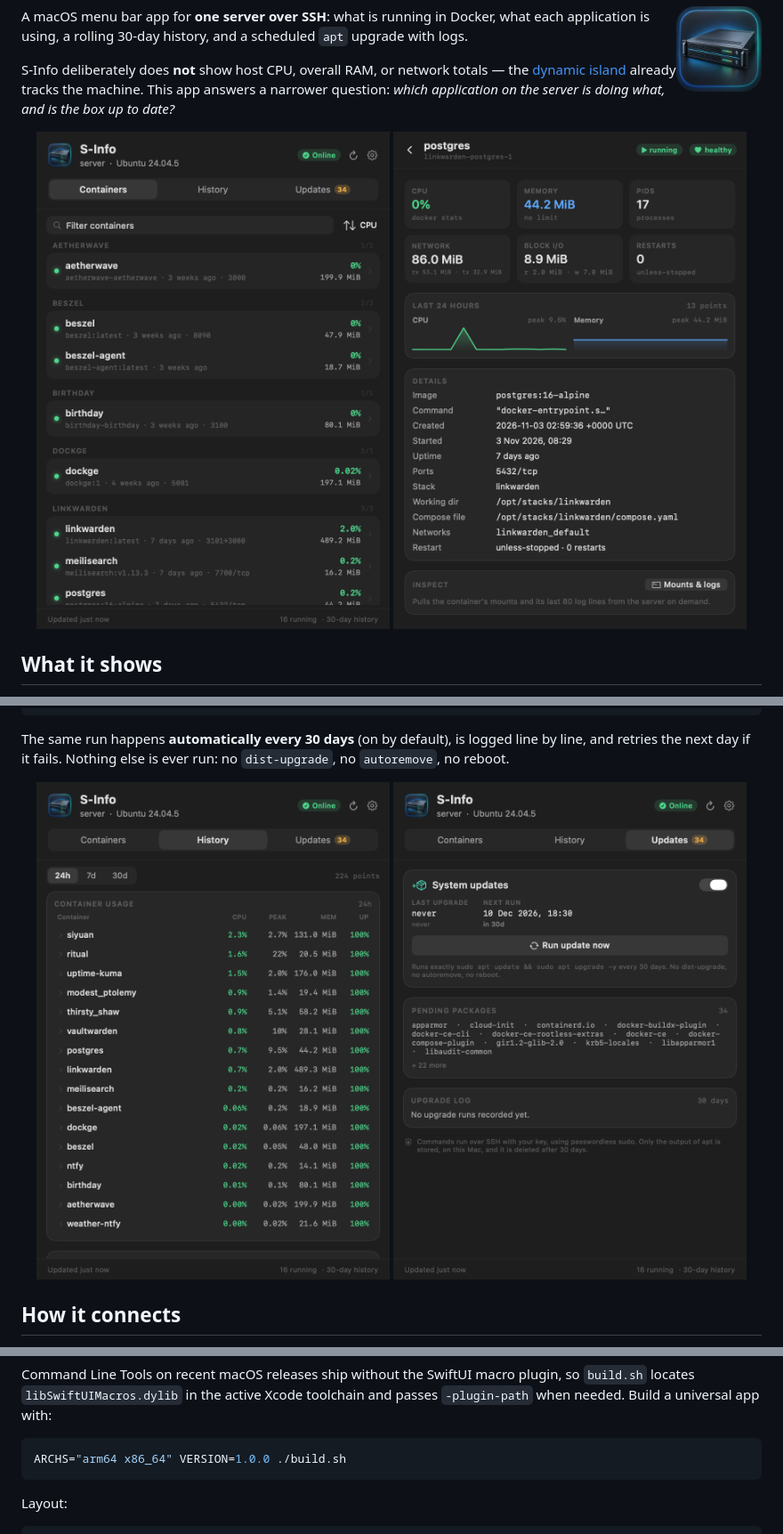
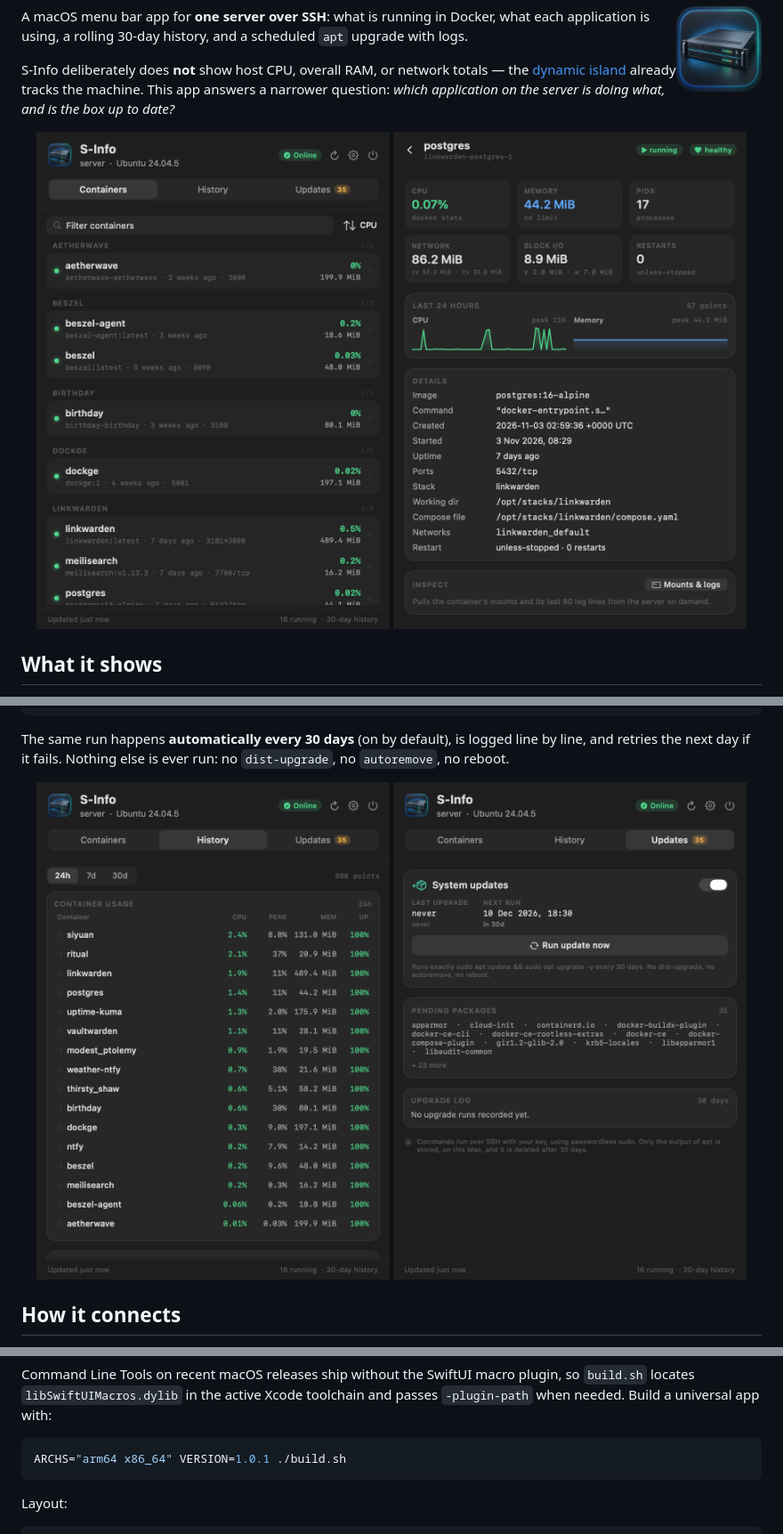
Before and after one commit to Dhivyadhanush/server-fo, a Markdown page: README.md, 3 parts joined by grey strips. Shown at 89% size. Rendered like a GitHub page; pictures changed too: docs/panel-detail.png, docs/panel-history.png, docs/panel-updates.png.

````diff
--- a/README.md
+++ b/README.md
@@ -164,7 +164,7 @@ plugin, so `build.sh` locates `libSwiftUIMacros.dylib` in the active Xcode
 toolchain and passes `-plugin-path` when needed. Build a universal app with:
 
 ```shell
-ARCHS="arm64 x86_64" VERSION=1.0.0 ./build.sh
+ARCHS="arm64 x86_64" VERSION=1.0.1 ./build.sh
 ```
 
 Layout:
````
Also changed, not shown: CHANGELOG.md (+20 -0 lines), RELEASE_NOTES.md (+20 -30 lines), docs/panel-settings.png, 6 other files.
